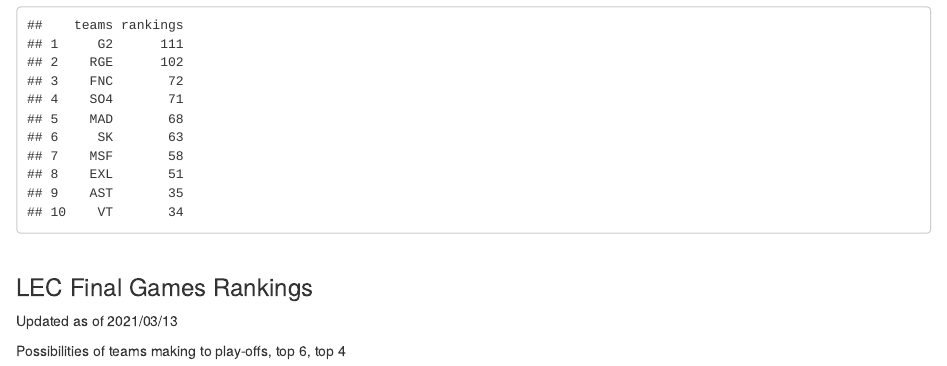
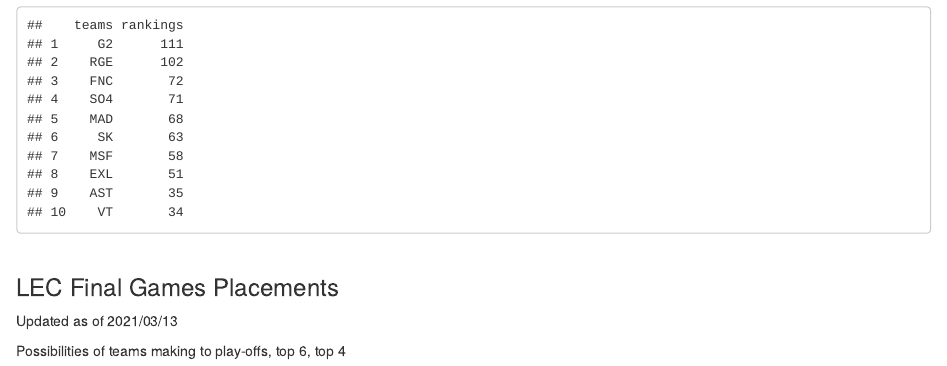
Before and after one commit to acloudysun12/League_Analysis, an R Markdown document (analysis/league_rankings.Rmd): the page in a window 1100 px wide, from 890 px down. Rendered offline with R 4.5, knitr and Pandoc, with nearby package versions.

Commit message:
updated rankings since Saturday 2021_03_13

```diff
--- a/analysis/league_rankings.Rmd
+++ b/analysis/league_rankings.Rmd
@@ -55,7 +55,7 @@
 
 <br>
 
-### LEC Final Games Rankings <br>
+### LEC Final Games Placements <br>
 
 Updated as of 2021/03/13 <br>
 
```
